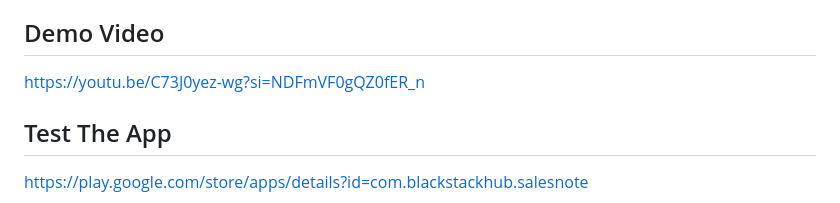
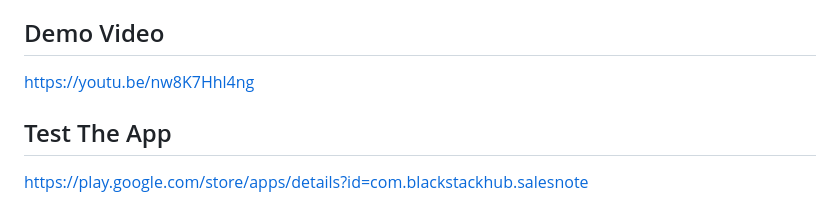
Before and after one commit to devfemibadmus/salesnote, a Markdown page: README.md, the part around the change. Drawn GitHub-style.

Commit message:
update youtube url

```diff
--- a/README.md
+++ b/README.md
@@ -6,7 +6,7 @@ Voice-first AI cashier for small businesses that talks, listens, and handles rec
 
 ## Demo Video
 
-https://youtu.be/C73J0yez-wg?si=NDFmVF0gQZ0fER_n
+https://youtu.be/nw8K7Hhl4ng
 
 ## Test The App
 
```
